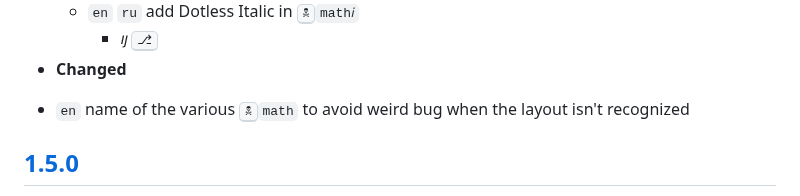
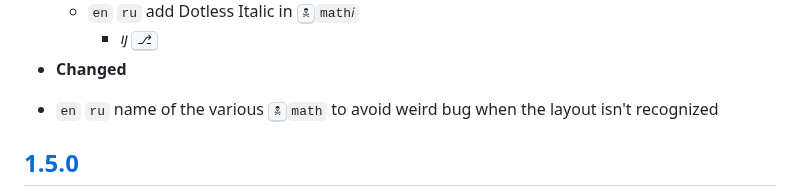
Before and after one commit to eugenesvk/kbdLayout-Mac, a Markdown page: Changelog.md, the part around the change. Drawn GitHub-style.

Commit message:
📝 update Changelog

```diff
--- a/Changelog.md
+++ b/Changelog.md
@@ -103,7 +103,7 @@ All notable changes to this project will be documented in this file
     + `en` `ru` add Dotless Italic in <kbd>🕱</kbd>`math𝑖`
         * 𝚤𝚥 <kbd>⎇</kbd>
   - __Changed__
-   + `en` name of the various <kbd>🕱</kbd>`math` to avoid weird bug when the layout isn't recognized
+   + `en` `ru` name of the various <kbd>🕱</kbd>`math` to avoid weird bug when the layout isn't recognized
 
   [1.5.0]: https://github.com/eugenesvk/kbdLayout-Mac/releases/tag/1.5.0
 ## [1.5.0]
```
